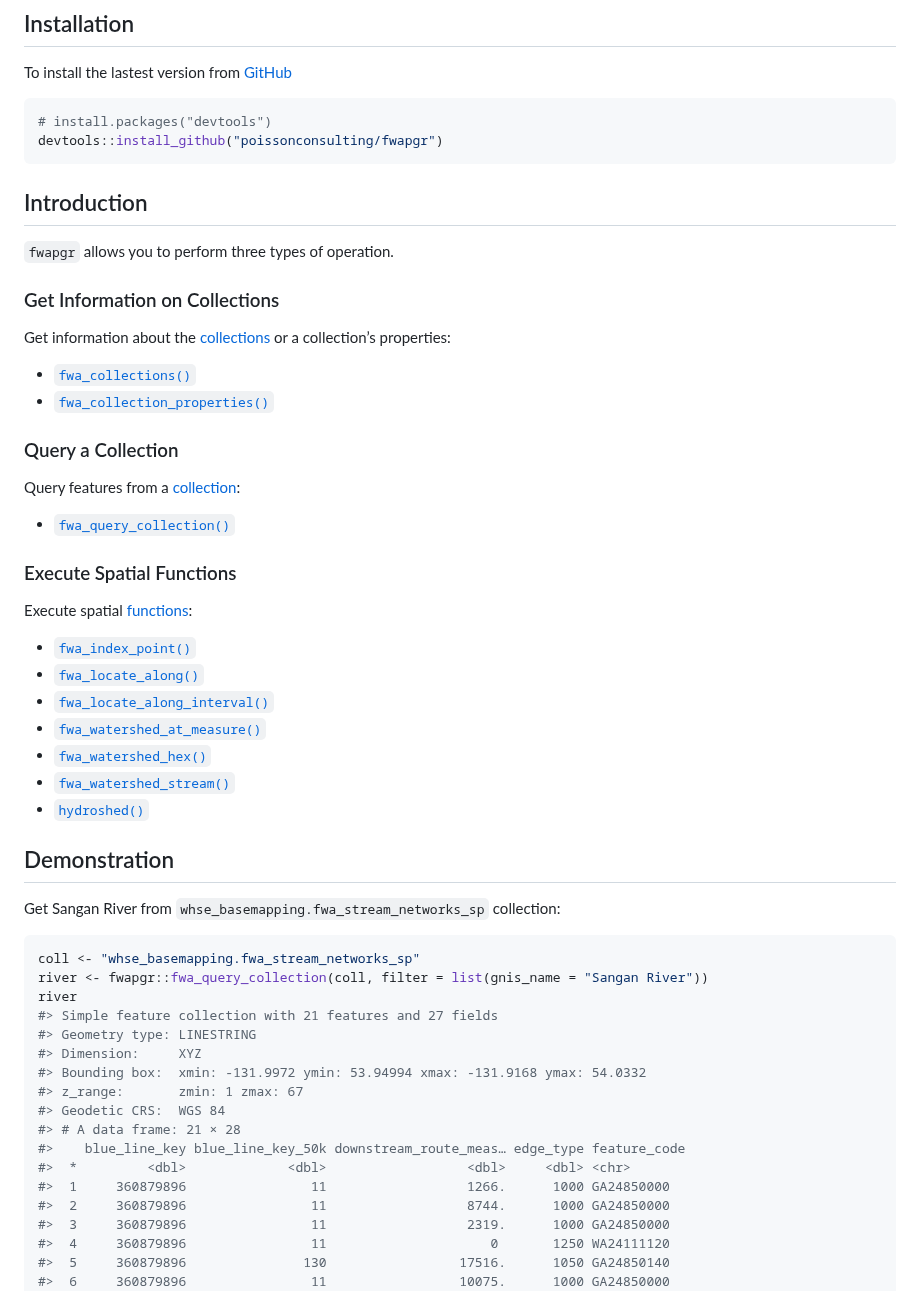
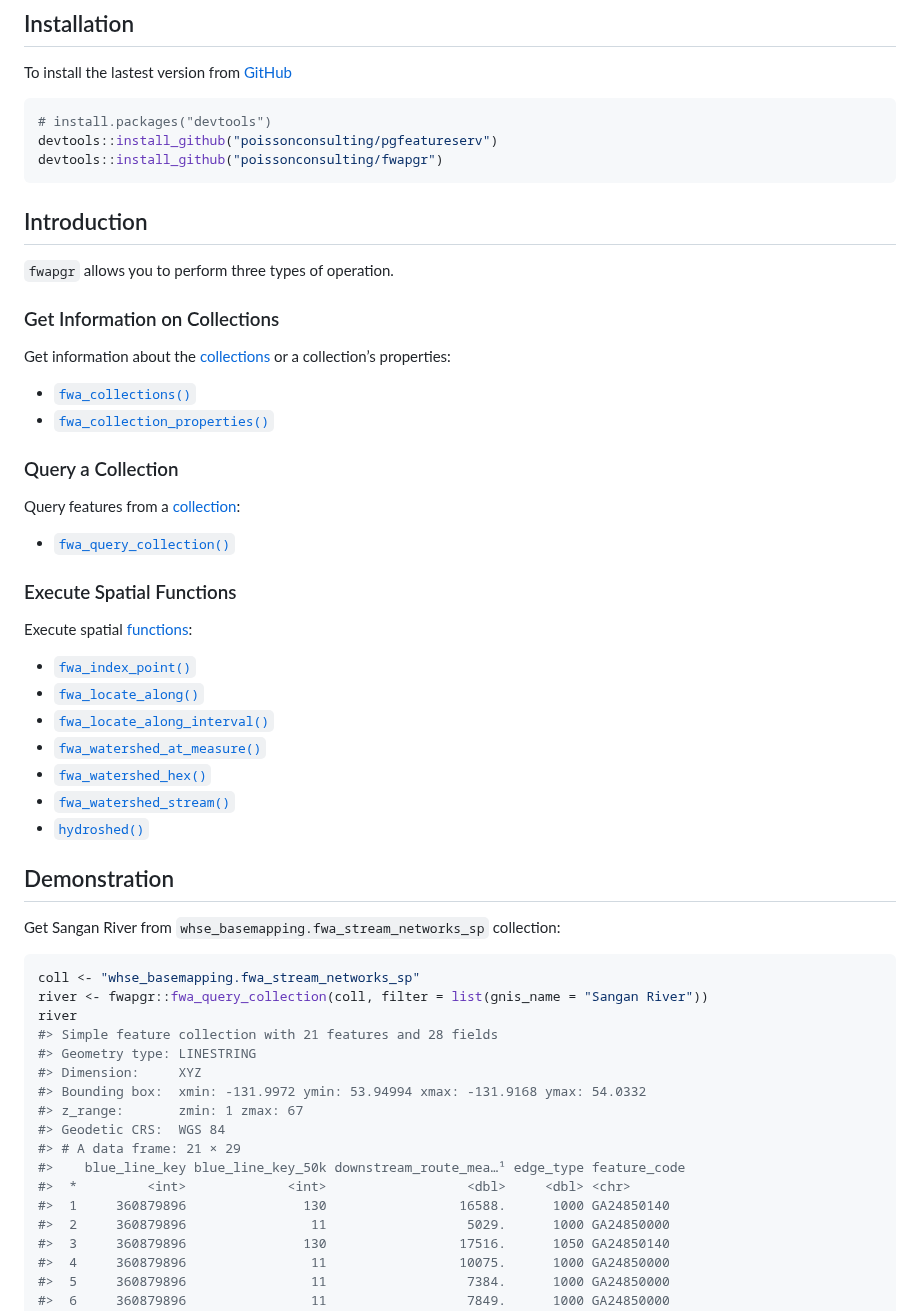
Before and after one commit to poissonconsulting/fwapgr, a Markdown page: README.md, the part around one of its changes. Rendered like a GitHub page.

````diff
--- a/README.md
+++ b/README.md
@@ -32,6 +32,7 @@ To install the lastest version from
 
 ``` r
 # install.packages("devtools")
+devtools::install_github("poissonconsulting/pgfeatureserv")
 devtools::install_github("poissonconsulting/fwapgr")
 ```
 
@@ -45,28 +46,28 @@ Get information about the
 [collections](https://features.hillcrestgeo.ca/fwa/collections.html) or
 a collection’s properties:
 
--   [`fwa_collections()`](https://poissonconsulting.github.io/fwapgr/reference/fwa_collections.html)
--   [`fwa_collection_properties()`](https://poissonconsulting.github.io/fwapgr/reference/fwa_collection_properties.html)
+- [`fwa_collections()`](https://poissonconsulting.github.io/fwapgr/reference/fwa_collections.html)
+- [`fwa_collection_properties()`](https://poissonconsulting.github.io/fwapgr/reference/fwa_collection_properties.html)
 
 ### Query a Collection
 
 Query features from a
 [collection](https://features.hillcrestgeo.ca/fwa/collections.html):
 
--   [`fwa_query_collection()`](https://poissonconsulting.github.io/fwapgr/reference/fwa_query_collection.html)
+- [`fwa_query_collection()`](https://poissonconsulting.github.io/fwapgr/reference/fwa_query_collection.html)
 
 ### Execute Spatial Functions
 
 Execute spatial
 [functions](https://features.hillcrestgeo.ca/fwa/functions.html):
 
--   [`fwa_index_point()`](https://poissonconsulting.github.io/fwapgr/reference/fwa_index_point.html)
--   [`fwa_locate_along()`](https://poissonconsulting.github.io/fwapgr/reference/fwa_locate_along.html)
--   [`fwa_locate_along_interval()`](https://poissonconsulting.github.io/fwapgr/reference/fwa_locate_along_interval.html)
--   [`fwa_watershed_at_measure()`](https://poissonconsulting.github.io/fwapgr/reference/fwa_watershed_at_measure.html)
--   [`fwa_watershed_hex()`](https://poissonconsulting.github.io/fwapgr/reference/fwa_watershed_hex.html)
--   [`fwa_watershed_stream()`](https://poissonconsulting.github.io/fwapgr/reference/fwa_watershed_stream.html)
--   [`hydroshed()`](https://poissonconsulting.github.io/fwapgr/reference/hydroshed.html)
+- [`fwa_index_point()`](https://poissonconsulting.github.io/fwapgr/reference/fwa_index_point.html)
+- [`fwa_locate_along()`](https://poissonconsulting.github.io/fwapgr/reference/fwa_locate_along.html)
+- [`fwa_locate_along_interval()`](https://poissonconsulting.github.io/fwapgr/reference/fwa_locate_along_interval.html)
+- [`fwa_watershed_at_measure()`](https://poissonconsulting.github.io/fwapgr/reference/fwa_watershed_at_measure.html)
+- [`fwa_watershed_hex()`](https://poissonconsulting.github.io/fwapgr/reference/fwa_watershed_hex.html)
+- [`fwa_watershed_stream()`](https://poissonconsulting.github.io/fwapgr/reference/fwa_watershed_stream.html)
+- [`hydroshed()`](https://poissonconsulting.github.io/fwapgr/reference/hydroshed.html)
 
 ## Demonstration
 
@@ -77,19 +78,19 @@ collection:
 coll <- "whse_basemapping.fwa_stream_networks_sp"
 river <- fwapgr::fwa_query_collection(coll, filter = list(gnis_name = "Sangan River"))
 river
-#> Simple feature collection with 21 features and 27 fields
+#> Simple feature collection with 21 features and 28 fields
 #> Geometry type: LINESTRING
 #> Dimension:     XYZ
 #> Bounding box:  xmin: -131.9972 ymin: 53.94994 xmax: -131.9168 ymax: 54.0332
 #> z_range:       zmin: 1 zmax: 67
 #> Geodetic CRS:  WGS 84
-#> # A data frame: 21 × 28
-#>    blue_line_key blue_line_key_50k downstream_route_meas… edge_type feature_code
-#>  *         <dbl>             <dbl>                  <dbl>     <dbl> <chr>
-#>  1     360879896                11                  1266.      1000 GA24850000
-#>  2     360879896                11                  8744.      1000 GA24850000
-#>  3     360879896                11                  2319.      1000 GA24850000
-#>  4     360879896                11                     0       1250 WA24111120
-#>  5     360879896               130                 17516.      1050 GA24850140
-#>  6     360879896                11                 10075.      1000 GA24850000
+#> # A data frame: 21 × 29
+#>    blue_line_key blue_line_key_50k downstream_route_mea…¹ edge_type feature_code
+#>  *         <int>             <int>                  <dbl>     <dbl> <chr>
+#>  1     360879896               130                 16588.      1000 GA24850140
+#>  2     360879896                11                  5029.      1000 GA24850000
+#>  3     360879896               130                 17516.      1050 GA24850140
+#>  4     360879896                11                 10075.      1000 GA24850000
+#>  5     360879896                11                  7384.      1000 GA24850000
+#>  6     360879896                11                  7849.      1000 GA24850000
 #>  7     360879896                11                  6808.      1000 GA24850000
````
Also changed, not shown: other parts of README.md (+12 -11 lines).
